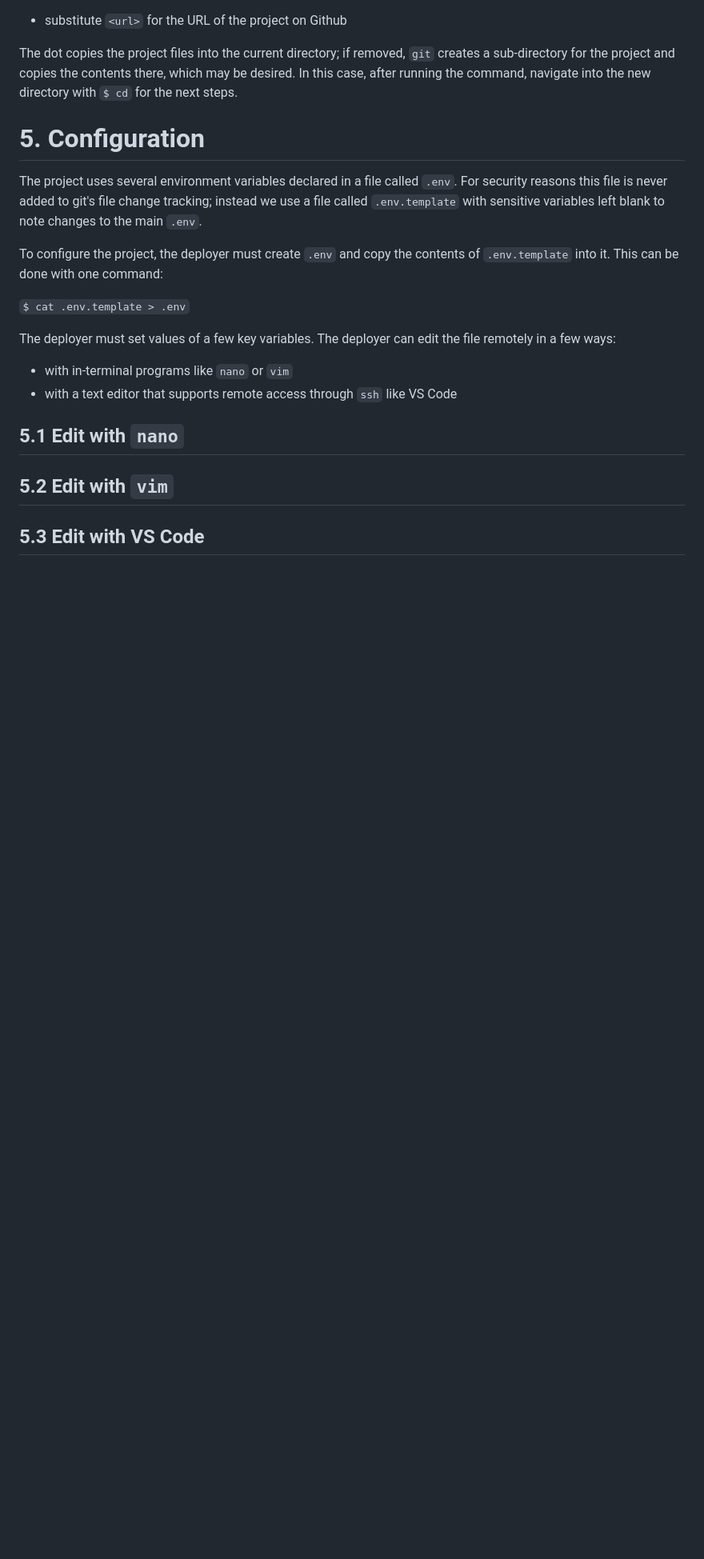
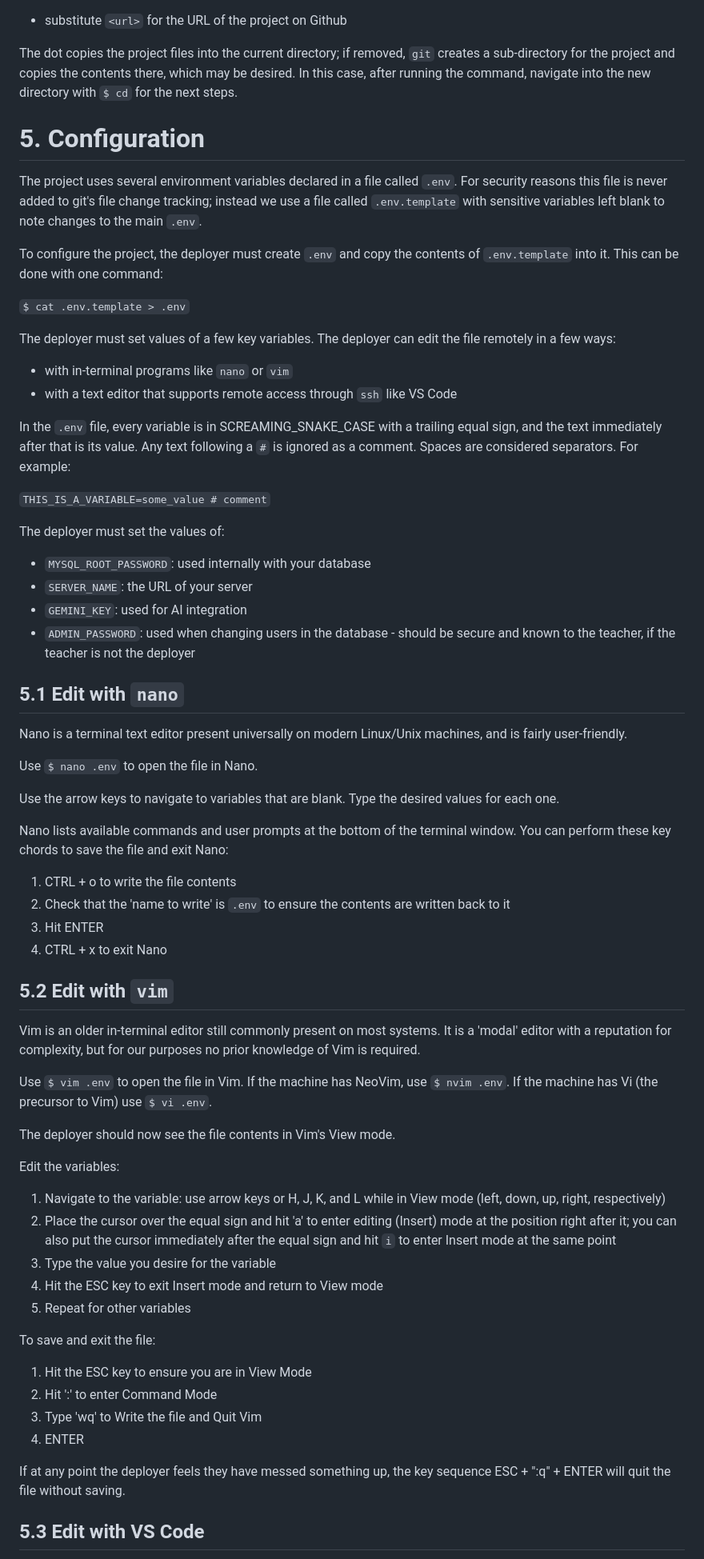
Before and after one commit to razvanbraha/trivia_game, a Markdown page: doc/Deployment Guide.md, the part around one of its changes. Shown at 80% size. Drawn GitHub-style; blank space fills up the shorter version.

Commit message:
Mostly finish deployment guide - likely needs links to external references and more images

```diff
--- a/doc/Deployment Guide.md
+++ b/doc/Deployment Guide.md
@@ -222,8 +224,52 @@ The deployer must set values of a few key variables. The deployer can edit the f
 - with in-terminal programs like `nano` or `vim`
 - with a text editor that supports remote access through `ssh` like VS Code
 
+In the `.env` file, every variable is in SCREAMING_SNAKE_CASE with a trailing equal sign, and the text immediately after that is its value. Any text following a `#` is ignored as a comment. Spaces are considered separators. For example:
+
+`THIS_IS_A_VARIABLE=some_value # comment`
+
+The deployer must set the values of:
+- `MYSQL_ROOT_PASSWORD`: used internally with your database
+- `SERVER_NAME`: the URL of your server
+- `GEMINI_KEY`: used for AI integration
+- `ADMIN_PASSWORD`: used when changing users in the database - should be secure and known to the teacher, if the teacher is not the deployer
+
 ## 5.1 Edit with `nano`
+
+Nano is a terminal text editor present universally on modern Linux/Unix machines, and is fairly user-friendly.
+
+Use `$ nano .env` to open the file in Nano.
+
+Use the arrow keys to navigate to variables that are blank.
+Type the desired values for each one.
+
+Nano lists available commands and user prompts at the bottom of the terminal window. You can perform these key chords to save the file and exit Nano:
+1. CTRL + o to write the file contents
+2. Check that the 'name to write' is `.env` to ensure the contents are written back to it
+3. Hit ENTER
+4. CTRL + x to exit Nano
 
 ## 5.2 Edit with `vim`
 
+Vim is an older in-terminal editor still commonly present on most systems. It is a 'modal' editor with a reputation for complexity, but for our purposes no prior knowledge of Vim is required.
+
+Use `$ vim .env` to open the file in Vim. If the machine has NeoVim, use `$ nvim .env`. If the machine has Vi (the precursor to Vim) use `$ vi .env`.
+
+The deployer should now see the file contents in Vim's View mode.
+
+Edit the variables:
+1. Navigate to the variable: use arrow keys or H, J, K, and L while in View mode (left, down, up, right, respectively)
+2. Place the cursor over the equal sign and hit 'a' to enter editing (Insert) mode at the position right after it; you can also put the cursor immediately after the equal sign and hit `i` to enter Insert mode at the same point
+2. Type the value you desire for the variable
+3. Hit the ESC key to exit Insert mode and return to View mode
+4. Repeat for other variables
+
+To save and exit the file:
+1. Hit the ESC key to ensure you are in View Mode
+2. Hit ':' to enter Command Mode
+3. Type 'wq' to Write the file and Quit Vim
+4. ENTER
+
+If at any point the deployer feels they have messed something up, the key sequence ESC + ":q" + ENTER will quit the file without saving.
+
 ## 5.3 Edit with VS Code
```
Also changed, not shown: other parts of doc/Deployment Guide.md (+65 -28 lines).
